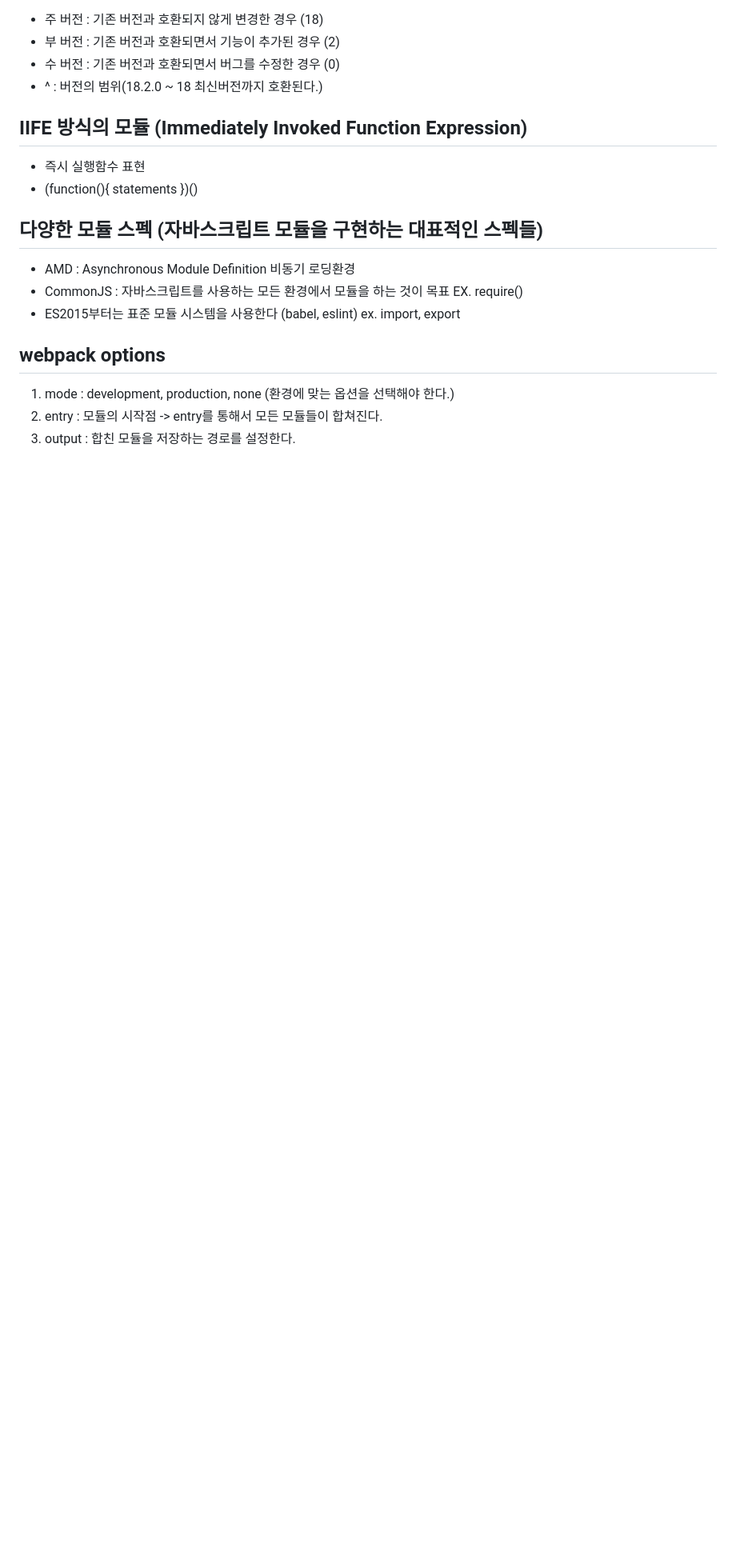
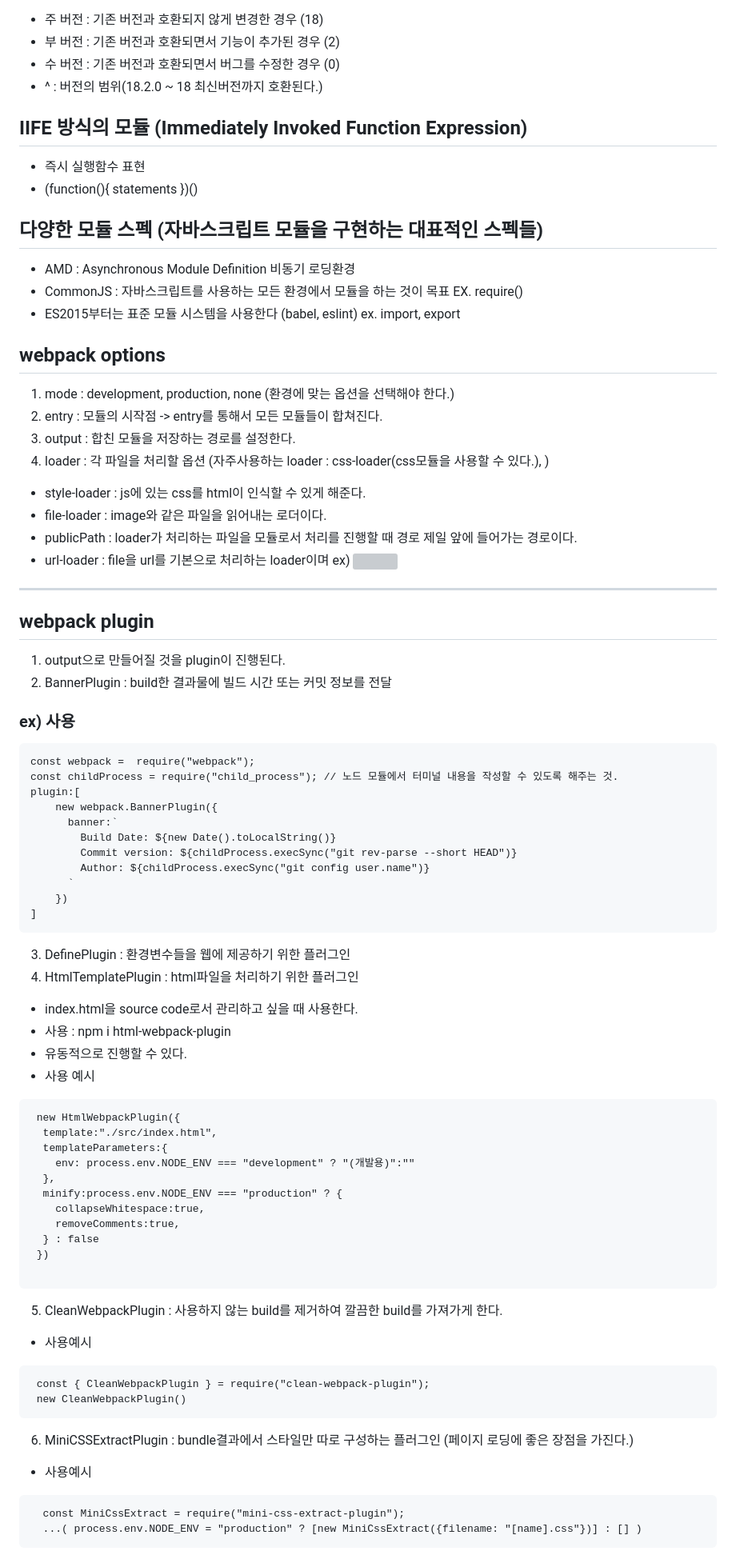
Before and after one commit to KoreaMoney/webpack-study, a Markdown page: README.md, the part around the change. Shown at 80% size. GitHub-like rendering; blank space fills up the shorter version; grey boxes are pictures that could not be loaded.

````diff
--- a/README.md
+++ b/README.md
@@ -87,3 +87,60 @@
 1. mode : development, production, none (환경에 맞는 옵션을 선택해야 한다.)
 2. entry : 모듈의 시작점 -> entry를 통해서 모든 모듈들이 합쳐진다.
 3. output : 합친 모듈을 저장하는 경로를 설정한다.
+4. loader : 각 파일을 처리할 옵션 (자주사용하는 loader : css-loader(css모듈을 사용할 수 있다.),  )
+- style-loader : js에 있는 css를 html이 인식할 수 있게 해준다.
+- file-loader : image와 같은 파일을 읽어내는 로더이다.
+- publicPath : loader가 처리하는 파일을 모듈로서 처리를 진행할 때 경로 제일 앞에 들어가는 경로이다.
+- url-loader : file을 url를 기본으로 처리하는 loader이며 ex) <img src="url경로" />
+
+------------------------------------------------------------------------------------------------------------------------------------------------------
+## webpack plugin
+1. output으로 만들어질 것을 plugin이 진행된다.
+2. BannerPlugin : build한 결과물에 빌드 시간 또는 커밋 정보를 전달
+### ex) 사용
+```
+const webpack =  require("webpack");
+const childProcess = require("child_process"); // 노드 모듈에서 터미널 내용을 작성할 수 있도록 해주는 것.
+plugin:[
+    new webpack.BannerPlugin({
+      banner:`
+        Build Date: ${new Date().toLocalString()}
+        Commit version: ${childProcess.execSync("git rev-parse --short HEAD")}
+        Author: ${childProcess.execSync("git config user.name")}
+      `
+    })
+]
+```
+
+3. DefinePlugin : 환경변수들을 웹에 제공하기 위한 플러그인
+4. HtmlTemplatePlugin : html파일을 처리하기 위한 플러그인
+- index.html을 source code로서 관리하고 싶을 때 사용한다.
+- 사용 : npm i html-webpack-plugin
+- 유동적으로 진행할 수 있다.
+- 사용 예시
+```
+ new HtmlWebpackPlugin({
+  template:"./src/index.html",
+  templateParameters:{
+    env: process.env.NODE_ENV === "development" ? "(개발용)":""
+  },
+  minify:process.env.NODE_ENV === "production" ? {
+    collapseWhitespace:true,
+    removeComments:true,
+  } : false
+ })
+
+```
+ 5. CleanWebpackPlugin : 사용하지 않는 build를 제거하여 깔끔한 build를 가져가게 한다.
+ - 사용예시
+```
+ const { CleanWebpackPlugin } = require("clean-webpack-plugin");
+ new CleanWebpackPlugin()
+```
+
+ 6. MiniCSSExtractPlugin : bundle결과에서 스타일만 따로 구성하는 플러그인 (페이지 로딩에 좋은 장점을 가진다.)
+ - 사용예시
+```
+  const MiniCssExtract = require("mini-css-extract-plugin");
+  ...( process.env.NODE_ENV = "production" ? [new MiniCssExtract({filename: "[name].css"})] : [] )
+```
````
